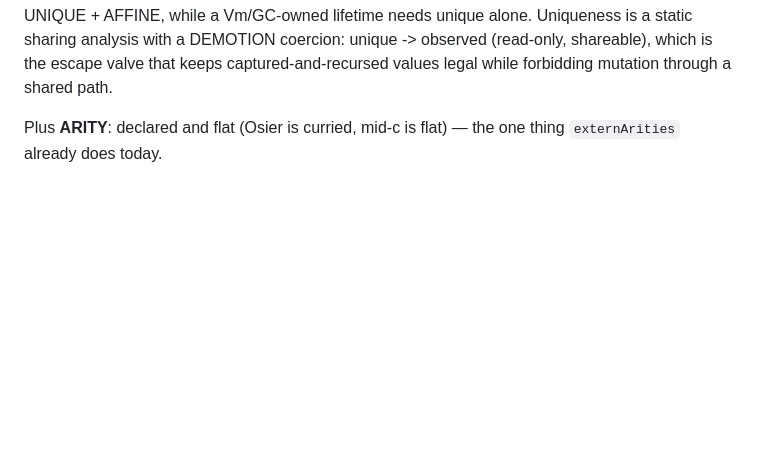
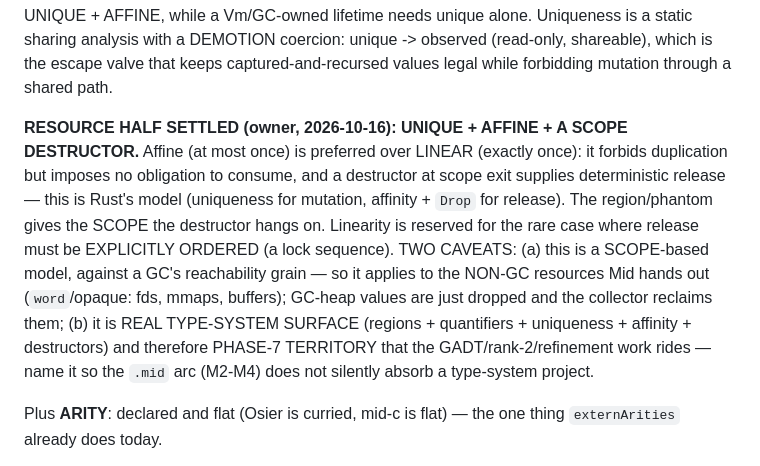
Before and after one commit to jmars/osier, a Markdown page: plan.md, the part around the change. GitHub-like rendering; blank space fills up the shorter version.

Commit message:
plan: settle the resource half — unique + affine + a scope destructor (Phase-7 sized)
Owner question (2026-10-16): do we want unique + affine?

Recorded: yes, for the resource half. Affine (at most once) beats LINEAR (exactly
once) — it forbids duplication but imposes no obligation to consume, and a
destructor at scope exit supplies deterministic release. That is Rust's model
(uniqueness for mutation, affinity + Drop for release); the region/phantom gives
the destructor its scope. Linearity is reserved for release that must be
explicitly ORDERED.

Two caveats stated: (a) it is a SCOPE-based model against a GC's reachability
grain, so it applies to the non-GC resources Mid hands out (word/opaque: fds,
mmaps, buffers) — GC-heap values are simply dropped; (b) it is real type-system
surface (regions + quantifiers + uniqueness + affinity + destructors) and thus
PHASE-7 territory, named so the .mid arc does not silently absorb it.

```diff
--- a/plan.md
+++ b/plan.md
@@ -447,6 +447,17 @@ an OBLIGATION to release (that is affinity) — so a release-required handle wan
 a Vm/GC-owned lifetime needs unique alone. Uniqueness is a static sharing analysis with a DEMOTION
 coercion: unique -> observed (read-only, shareable), which is the escape valve that keeps
 captured-and-recursed values legal while forbidding mutation through a shared path.
+
+**RESOURCE HALF SETTLED (owner, 2026-10-16): UNIQUE + AFFINE + A SCOPE DESTRUCTOR.** Affine (at most
+once) is preferred over LINEAR (exactly once): it forbids duplication but imposes no obligation to
+consume, and a destructor at scope exit supplies deterministic release — this is Rust's model (uniqueness
+for mutation, affinity + `Drop` for release). The region/phantom gives the SCOPE the destructor hangs on.
+Linearity is reserved for the rare case where release must be EXPLICITLY ORDERED (a lock sequence).
+TWO CAVEATS: (a) this is a SCOPE-based model, against a GC's reachability grain — so it applies to the
+NON-GC resources Mid hands out (`word`/opaque: fds, mmaps, buffers); GC-heap values are just dropped and
+the collector reclaims them; (b) it is REAL TYPE-SYSTEM SURFACE (regions + quantifiers + uniqueness +
+affinity + destructors) and therefore PHASE-7 TERRITORY that the GADT/rank-2/refinement work rides —
+name it so the `.mid` arc (M2-M4) does not silently absorb a type-system project.
 
 Plus **ARITY**: declared and flat (Osier is curried, mid-c is flat) — the one thing `externArities`
 already does today.
```
